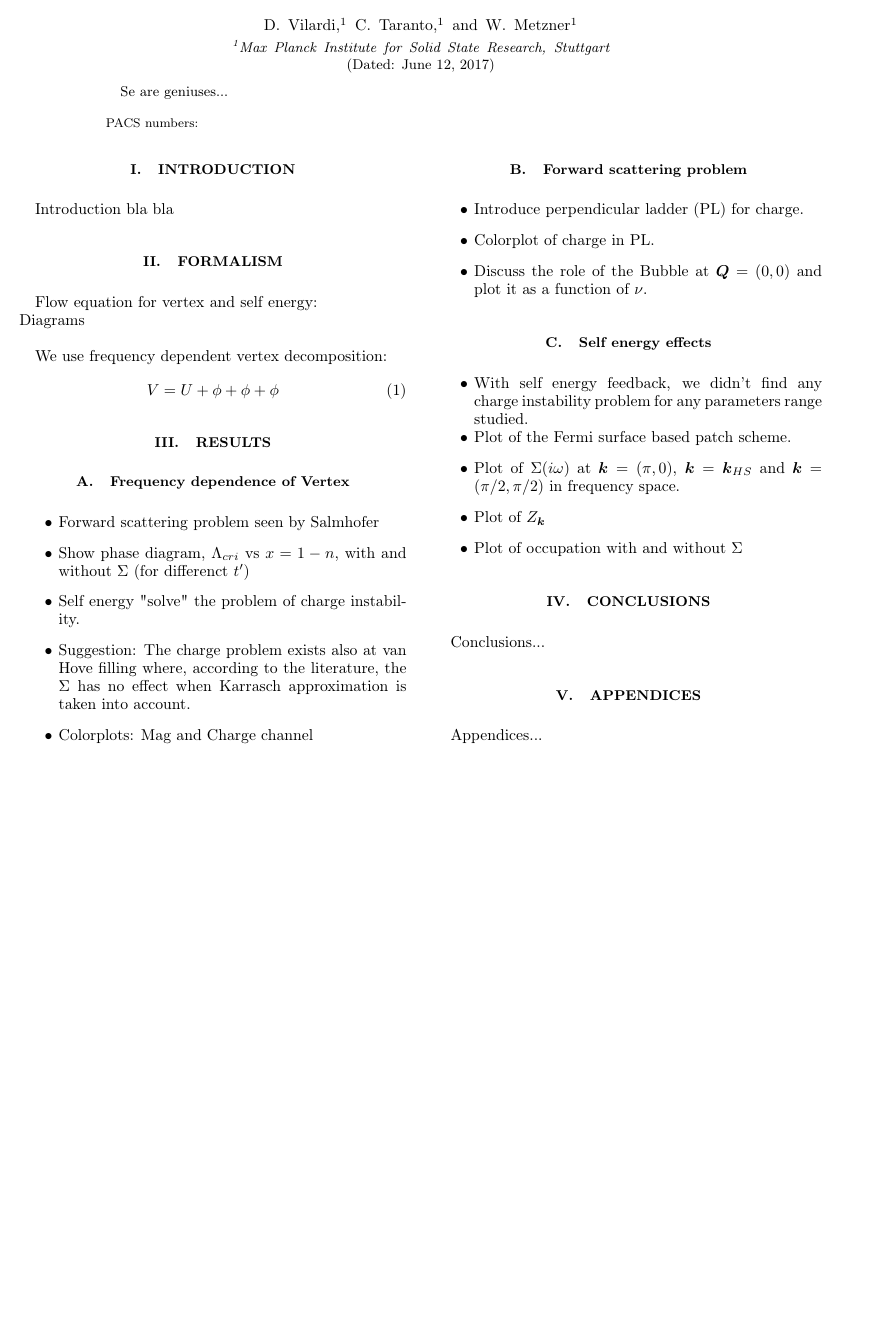
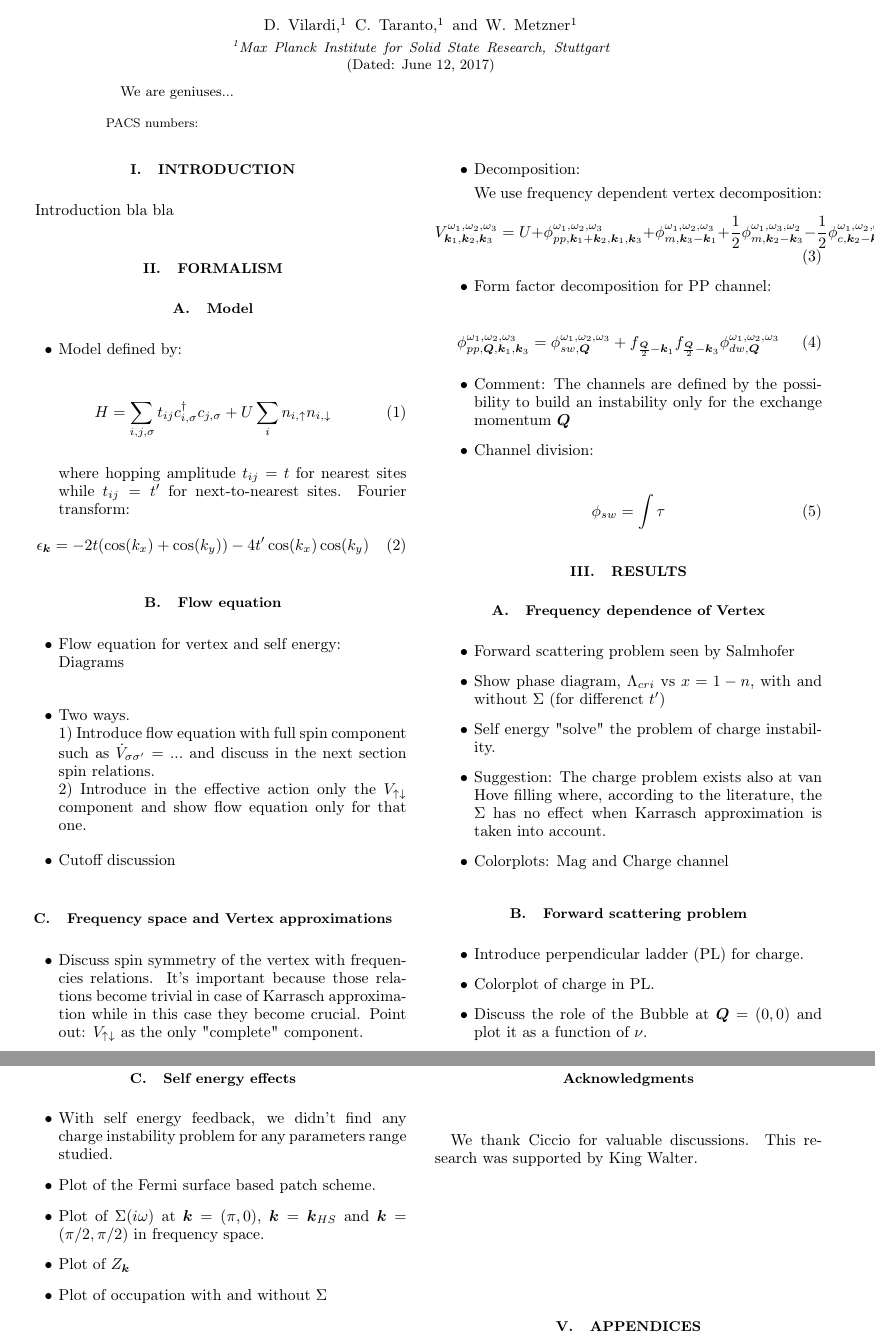
Before and after one commit to Ciro-Taranto/fRG_paper, a LaTeX paper (paper.tex, which reads content/Formalism.tex): part of the page before the commit and two parts of pages 1 and 2 of 2 after it, the two joined at a grey line, cut so that both start at the same text, the shorter picture padded with empty space. Compiled offline with pdfLaTeX.

Commit message:
nuova versione di Demetrio

```diff
--- a/content/Formalism.tex
+++ b/content/Formalism.tex
@@ -1,9 +1,75 @@
+\subsection{Model}
+
+\begin{itemize}
+
+\item Model defined by:
+
+\begin{equation}
+H = \sum_{i,j,\sigma} t_{ij} c^{\dagger}_{i,\sigma} c_{j,\sigma} + U \sum_{i} n_{i,\uparrow} n_{i,\downarrow}
+\end{equation}
+
+where hopping amplitude $t_{ij} = t$ for nearest sites while $t_{ij}=t'$ for next-to-nearest sites.
+Fourier transform:
+\begin{equation}
+\epsilon_{\bs{k}} = -2t(\cos(k_x)+\cos(k_y)) - 4t' \cos(k_x) \cos(k_y)
+\end{equation}
+
+\end{itemize}
+
+\subsection{Flow equation}
+
+\begin{itemize}
+
+\item
 Flow equation for vertex and self energy:
 \\
 Diagrams
 \\
 
+\item Two ways.
+\\
+1) Introduce flow equation with full spin component such as $\dot{V}_{\sigma \sigma'} = ...$ and discuss in the next section spin relations.
+\\
+2) Introduce in the effective action only the $V_{\uparrow \downarrow}$ component and show flow equation
+only for that one.
+
+\item Cutoff discussion
+
+\end{itemize}
+
+\subsection{Frequency space and Vertex approximations}
+
+\begin{itemize}
+
+
+\item Discuss spin symmetry of the vertex with frequencies relations. It's important because
+those relations become trivial in case of Karrasch approximation while in this case they become crucial.
+Point out: $V_{\uparrow \downarrow}$ as the only "complete" component.
+
+\item Decomposition:
+
 We use frequency dependent vertex decomposition:
 \begin{equation}
-V = U + \phi + \phi + \phi
+V^{\omega_1,\omega_2,\omega_3}_{\bs{k}_1,\bs{k}_2,\bs{k}_3}  = U +
+  \phi^{\omega_1,\omega_2,\omega_3}_{pp,\bs{k}_1+\bs{k}_2,\bs{k}_1,\bs{k}_3} + \phi^{\omega_1,\omega_2,\omega_3}_{m,\bs{k}_3-\bs{k}_1} + \frac{1}{2} \phi^{\omega_1,\omega_3,\omega_2}_{m,\bs{k}_2-\bs{k}_3}
+- \frac{1}{2} \phi^{\omega_1,\omega_2,\omega_3}_{c,\bs{k}_2-\bs{k}_3}
 \end{equation}
+
+\item Form factor decomposition for PP channel:
+
+\begin{equation}
+  \phi^{\omega_1,\omega_2,\omega_3}_{pp,\bs{Q},\bs{k}_1,\bs{k}_3}  =
+    \phi_{sw,\bs{Q}}^{\omega_1,\omega_2,\omega_3}
+    + f_{\frac{\bs{Q}}{2}-\bs{k}_1} f_{\frac{\bs{Q}}{2}-\bs{k}_3} \phi_{dw,\bs{Q}}^{\omega_1,\omega_2,\omega_3}
+\end{equation}
+
+\item Comment: The channels are defined by the possibility to build an instability only for the exchange
+   momentum $\bs{Q}$
+
+\item Channel division:
+
+\begin{equation}
+\phi_{sw} = \int \tau
+\end{equation}
+
+\end{itemize}
--- a/paper.tex
+++ b/paper.tex
@@ -8,6 +8,8 @@
 \usepackage{color}
 \usepackage{amsmath}
 \bibliographystyle{plain}
+
+\newcommand{\bs}[1] {\boldsymbol{#1}}
 
 \begin{document}
 
@@ -21,7 +23,7 @@
 \date{\today}
 
 \begin{abstract}
-Se are geniuses...
+We are geniuses...
 \end{abstract}
 
 \pacs{}
@@ -43,6 +45,10 @@ Se are geniuses...
 \label{sec:conclusions}
 \input{content/Conclusions.tex}
 
+\begin{acknowledgments}
+We thank Ciccio for valuable discussions. This research was supported by King Walter.
+\end{acknowledgments}
+
 \section{Appendices}
 \label{sec:appendices}
 \input{content/Appendices.tex}
```
